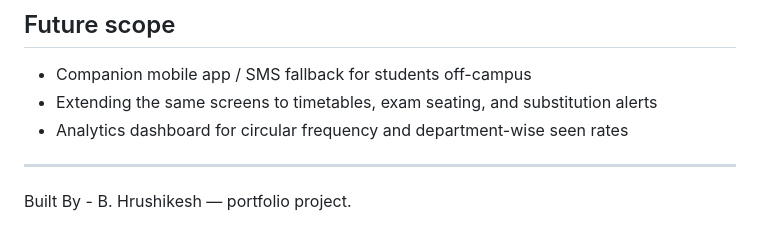
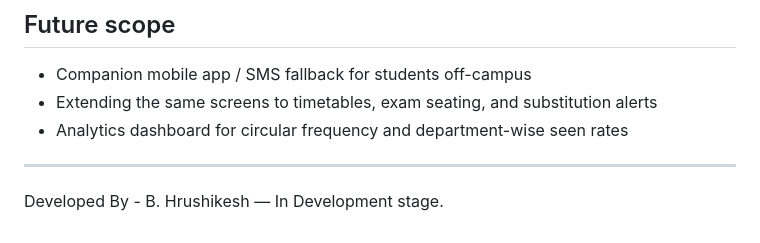
Before and after one commit to bhrushikesh08/smartclassroom, a Markdown page: README.md, the part around the change. GitHub-like rendering.

```diff
--- a/README.md
+++ b/README.md
@@ -83,5 +83,5 @@ deploy with zero setup tooling.
 
 ---
 
-Built By - B. Hrushikesh
-— portfolio project.
+Developed By - B. Hrushikesh
+— In Development stage.
```
